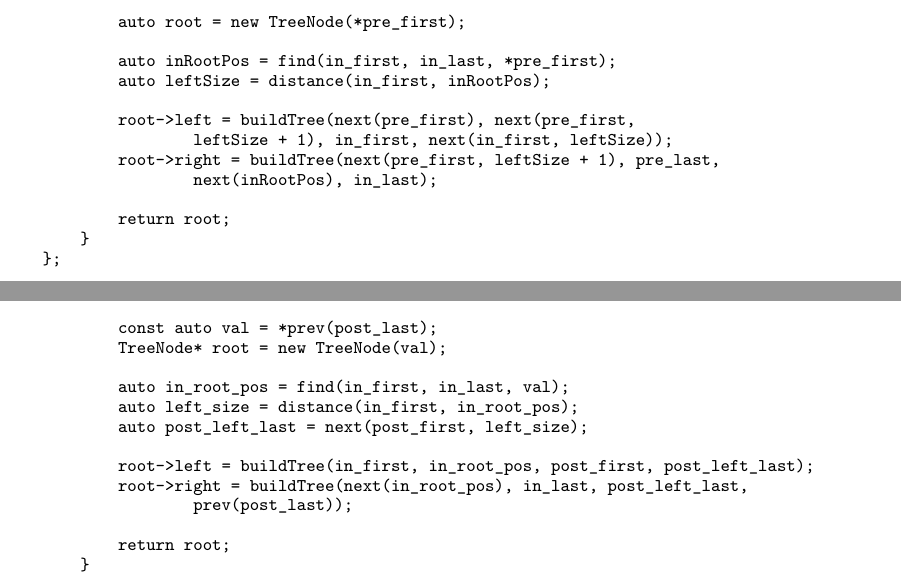
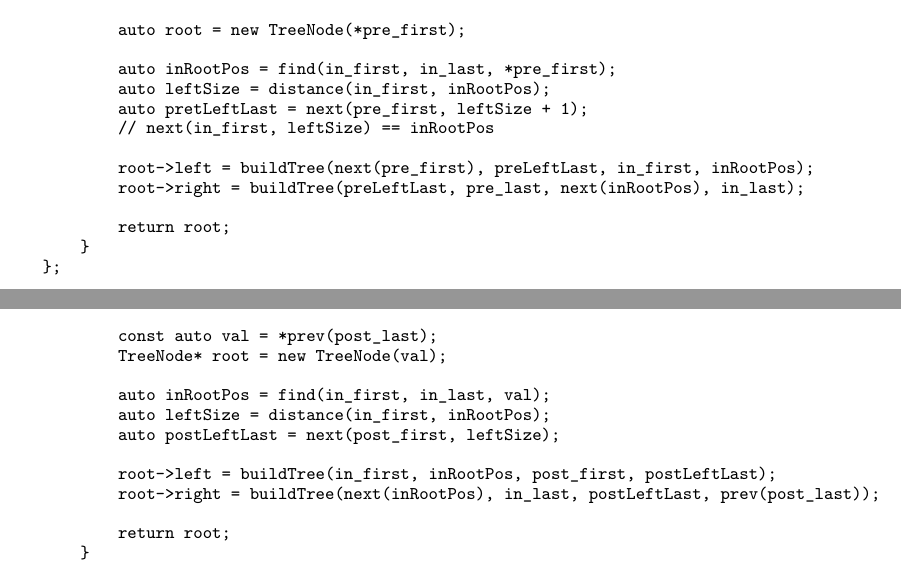
Before and after one commit to soulmachine/leetcode, a LaTeX thesis (C++/leetcode-cpp.tex, which reads C++/chapTree.tex): two parts of pages 115 and 116 of 271, joined at a grey line, cut so that both start at the same text. The pictures show the PDF file C++/leetcode-cpp.pdf that the author committed with the source.

Commit message:
Fixed construct binary tree problems

```diff
--- a/C++/chapTree.tex
+++ b/C++/chapTree.tex
@@ -1193,11 +1193,11 @@ public:
 
         auto inRootPos = find(in_first, in_last, *pre_first);
         auto leftSize = distance(in_first, inRootPos);
-
-        root->left = buildTree(next(pre_first), next(pre_first,
-                leftSize + 1), in_first, next(in_first, leftSize));
-        root->right = buildTree(next(pre_first, leftSize + 1), pre_last,
-                next(inRootPos), in_last);
+        auto pretLeftLast = next(pre_first, leftSize + 1);
+        // next(in_first, leftSize) == inRootPos
+
+        root->left = buildTree(next(pre_first), preLeftLast, in_first, inRootPos);
+        root->right = buildTree(preLeftLast, pre_last, next(inRootPos), in_last);
 
         return root;
     }
@@ -1246,13 +1246,12 @@ public:
         const auto val = *prev(post_last);
         TreeNode* root = new TreeNode(val);
 
-        auto in_root_pos = find(in_first, in_last, val);
-        auto left_size = distance(in_first, in_root_pos);
-        auto post_left_last = next(post_first, left_size);
-
-        root->left = buildTree(in_first, in_root_pos, post_first, post_left_last);
-        root->right = buildTree(next(in_root_pos), in_last, post_left_last,
-                prev(post_last));
+        auto inRootPos = find(in_first, in_last, val);
+        auto leftSize = distance(in_first, inRootPos);
+        auto postLeftLast = next(post_first, leftSize);
+
+        root->left = buildTree(in_first, inRootPos, post_first, postLeftLast);
+        root->right = buildTree(next(inRootPos), in_last, postLeftLast, prev(post_last));
 
         return root;
     }
```
Also changed, not shown: C++/leetcode-cpp.pdf.
